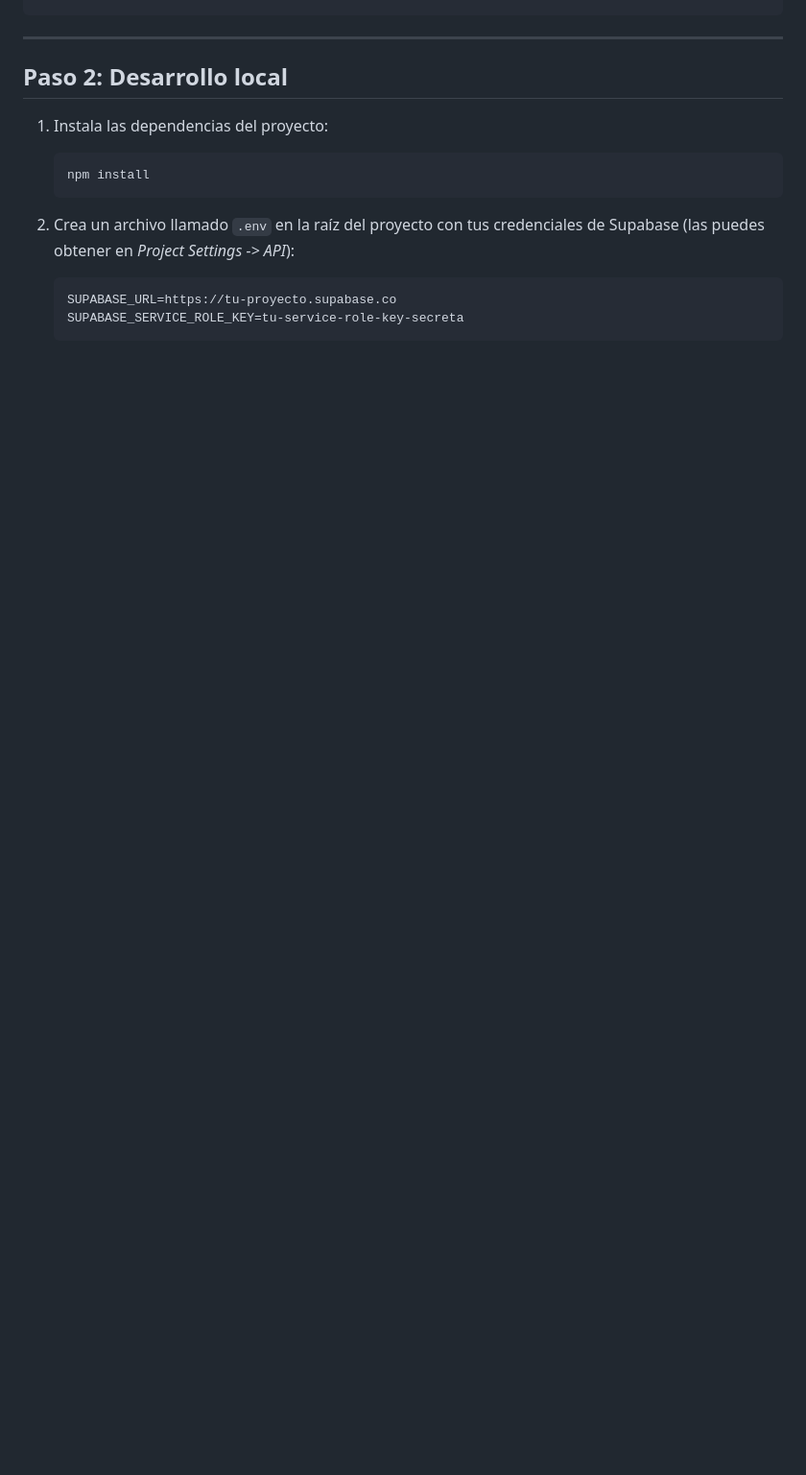
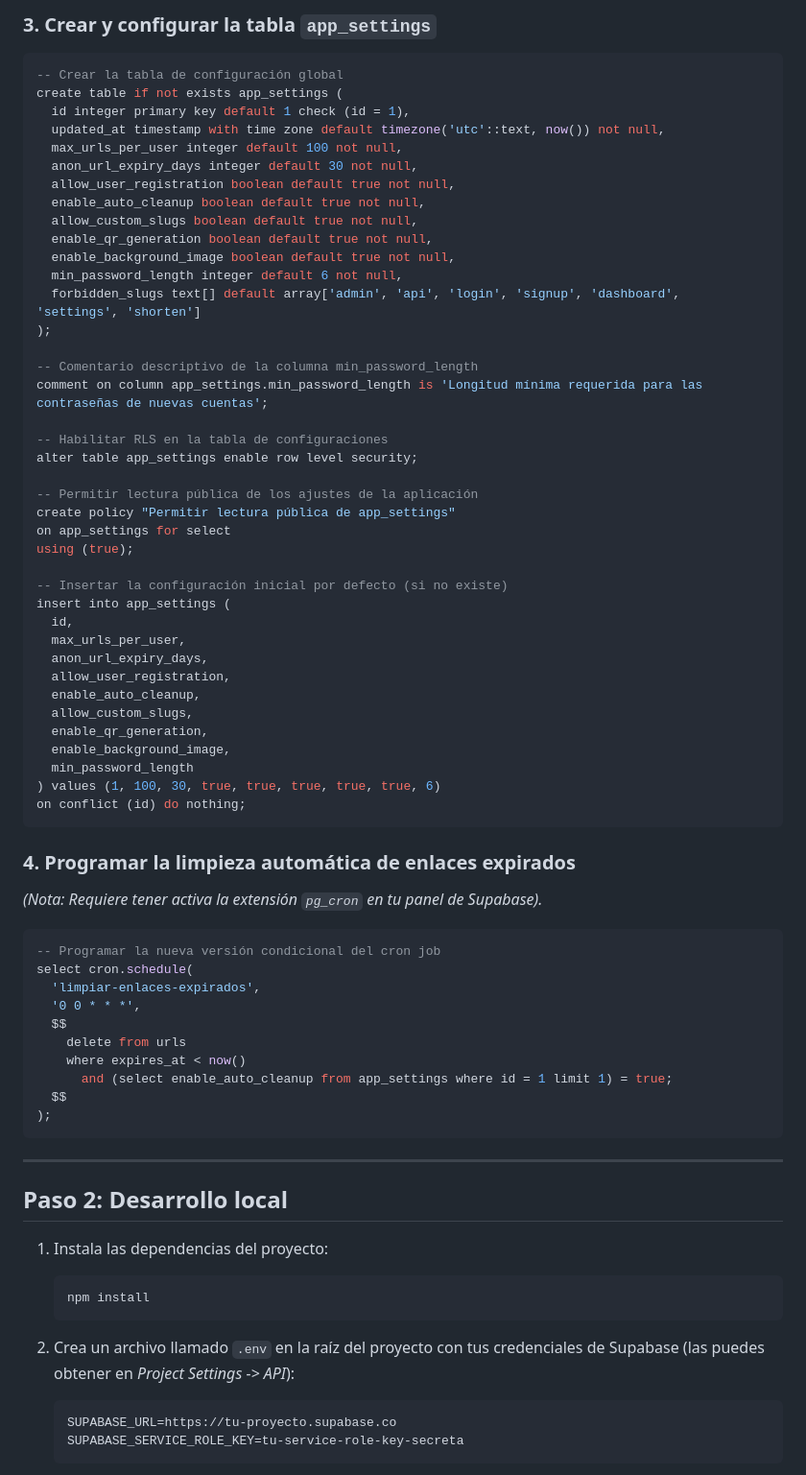
Before and after one commit to pfelipm/acortador-url, a Markdown page: README.md, the part around one of its changes. Shown at 96% size. Drawn GitHub-style; blank space fills up the shorter version.

Commit message:
doc: detallar configuraciones de Supabase en README.md

````diff
--- a/README.md
+++ b/README.md
@@ -61,3 +106,59 @@ create index idx_urls_slug on urls(slug);
+### 3. Crear y configurar la tabla `app_settings`
+```sql
+-- Crear la tabla de configuración global
+create table if not exists app_settings (
+  id integer primary key default 1 check (id = 1),
+  updated_at timestamp with time zone default timezone('utc'::text, now()) not null,
+  max_urls_per_user integer default 100 not null,
+  anon_url_expiry_days integer default 30 not null,
+  allow_user_registration boolean default true not null,
+  enable_auto_cleanup boolean default true not null,
+  allow_custom_slugs boolean default true not null,
+  enable_qr_generation boolean default true not null,
+  enable_background_image boolean default true not null,
+  min_password_length integer default 6 not null,
+  forbidden_slugs text[] default array['admin', 'api', 'login', 'signup', 'dashboard', 'settings', 'shorten']
+);
+
+-- Comentario descriptivo de la columna min_password_length
+comment on column app_settings.min_password_length is 'Longitud mínima requerida para las contraseñas de nuevas cuentas';
+
+-- Habilitar RLS en la tabla de configuraciones
+alter table app_settings enable row level security;
+
+-- Permitir lectura pública de los ajustes de la aplicación
+create policy "Permitir lectura pública de app_settings"
+on app_settings for select
+using (true);
+
+-- Insertar la configuración inicial por defecto (si no existe)
+insert into app_settings (
+  id,
+  max_urls_per_user,
+  anon_url_expiry_days,
+  allow_user_registration,
+  enable_auto_cleanup,
+  allow_custom_slugs,
+  enable_qr_generation,
+  enable_background_image,
+  min_password_length
+) values (1, 100, 30, true, true, true, true, true, 6)
+on conflict (id) do nothing;
+```
+
+### 4. Programar la limpieza automática de enlaces expirados
+*(Nota: Requiere tener activa la extensión `pg_cron` en tu panel de Supabase).*
+```sql
+-- Programar la nueva versión condicional del cron job
+select cron.schedule(
+  'limpiar-enlaces-expirados',
+  '0 0 * * *',
+  $$
+    delete from urls
+    where expires_at < now()
+      and (select enable_auto_cleanup from app_settings where id = 1 limit 1) = true;
+  $$
+);
 ```
 
 ---
````
Also changed, not shown: other parts of README.md (+47 -2 lines).
